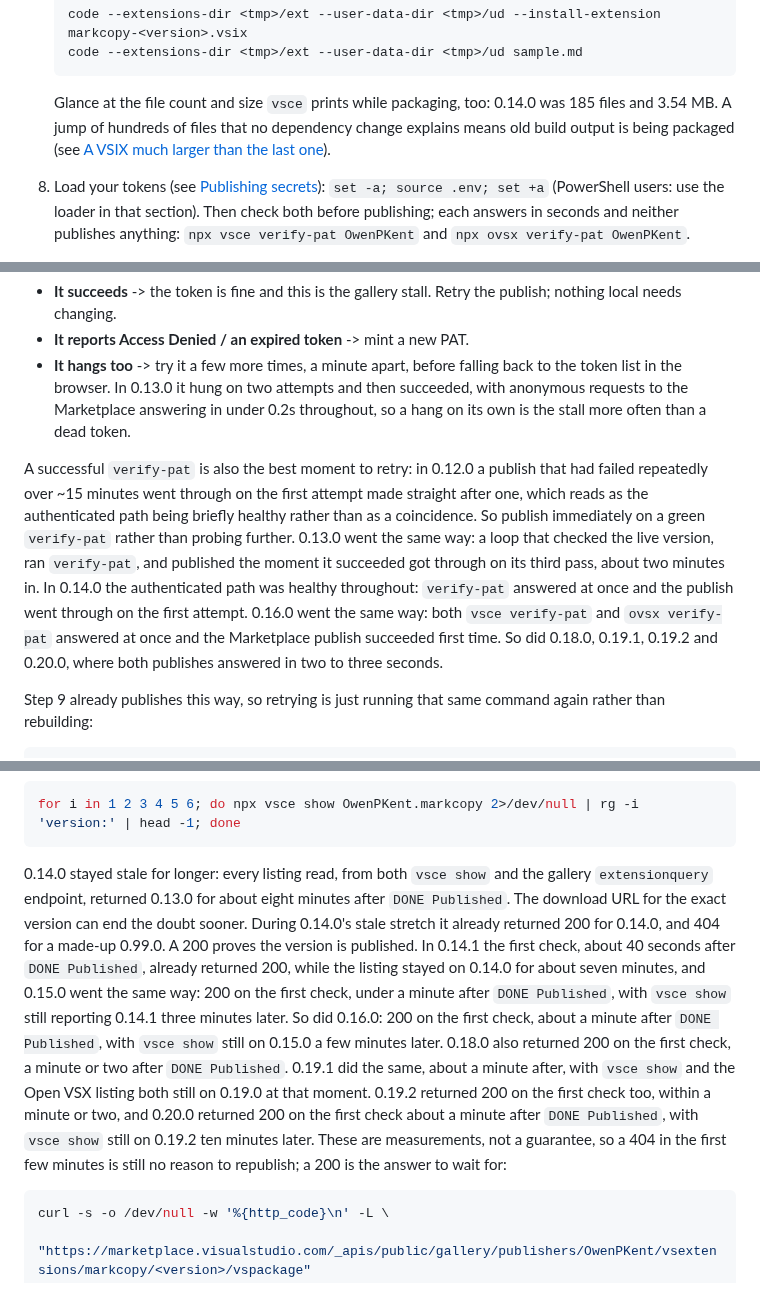
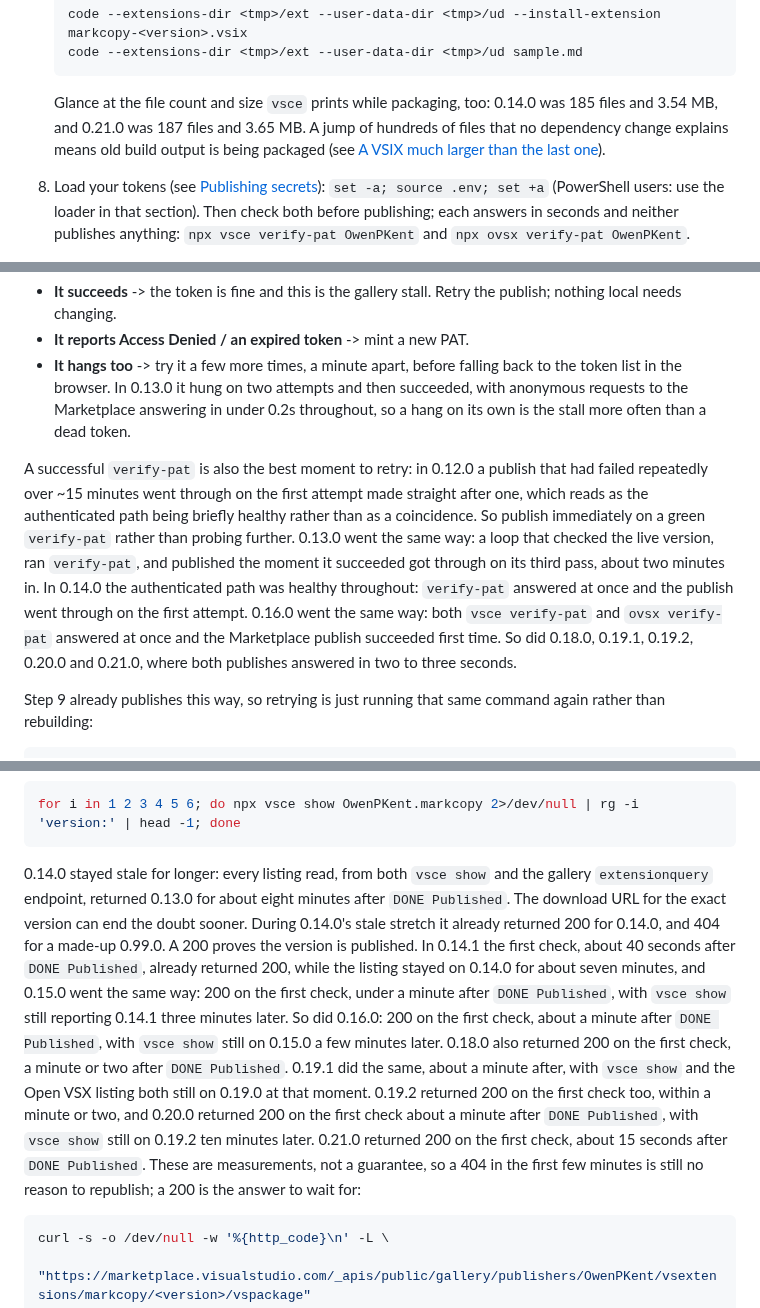
Before and after one commit to owenpkent/markcopy, a Markdown page: docs/RELEASING.md, 3 parts joined by grey strips. GitHub-like rendering.

Commit message:
docs: record 0.21.0 publish timings in RELEASING (#177)

````diff
--- a/docs/RELEASING.md
+++ b/docs/RELEASING.md
@@ -140,7 +140,7 @@ curl -s https://open-vsx.org/api/OwenPKent/markcopy    # Open VSX (see .version)
    code --extensions-dir <tmp>/ext --user-data-dir <tmp>/ud sample.md
    ```
 
-   Glance at the file count and size `vsce` prints while packaging, too: 0.14.0 was 185 files and 3.54 MB. A jump of hundreds of files that no dependency change explains means old build output is being packaged (see [A VSIX much larger than the last one](#a-vsix-much-larger-than-the-last-one)).
+   Glance at the file count and size `vsce` prints while packaging, too: 0.14.0 was 185 files and 3.54 MB, and 0.21.0 was 187 files and 3.65 MB. A jump of hundreds of files that no dependency change explains means old build output is being packaged (see [A VSIX much larger than the last one](#a-vsix-much-larger-than-the-last-one)).
 
 8. Load your tokens (see [Publishing secrets](#publishing-secrets-env)): `set -a; source .env; set +a` (PowerShell users: use the loader in that section). Then check both before publishing; each answers in seconds and neither publishes anything: `npx vsce verify-pat OwenPKent` and `npx ovsx verify-pat OwenPKent`.
 9. Publish the tested artifact to the Marketplace: `npm run publish:vsce -- --packagePath markcopy-<version>.vsix` (reads `VSCE_PAT`). The public listing page can 404 for a few minutes to an hour after a publish while it indexes; that is normal. If this step times out, hangs, or seems not to have taken, see [Troubleshooting Phase 2](#troubleshooting-phase-2) before retrying. Confirm the new version through the registry in step 12.
@@ -223,7 +223,7 @@ npx vsce verify-pat OwenPKent
 - **It reports Access Denied / an expired token** -> mint a new PAT.
 - **It hangs too** -> try it a few more times, a minute apart, before falling back to the token list in the browser. In 0.13.0 it hung on two attempts and then succeeded, with anonymous requests to the Marketplace answering in under 0.2s throughout, so a hang on its own is the stall more often than a dead token.
 
-A successful `verify-pat` is also the best moment to retry: in 0.12.0 a publish that had failed repeatedly over ~15 minutes went through on the first attempt made straight after one, which reads as the authenticated path being briefly healthy rather than as a coincidence. So publish immediately on a green `verify-pat` rather than probing further. 0.13.0 went the same way: a loop that checked the live version, ran `verify-pat`, and published the moment it succeeded got through on its third pass, about two minutes in. In 0.14.0 the authenticated path was healthy throughout: `verify-pat` answered at once and the publish went through on the first attempt. 0.16.0 went the same way: both `vsce verify-pat` and `ovsx verify-pat` answered at once and the Marketplace publish succeeded first time. So did 0.18.0, 0.19.1, 0.19.2 and 0.20.0, where both publishes answered in two to three seconds.
+A successful `verify-pat` is also the best moment to retry: in 0.12.0 a publish that had failed repeatedly over ~15 minutes went through on the first attempt made straight after one, which reads as the authenticated path being briefly healthy rather than as a coincidence. So publish immediately on a green `verify-pat` rather than probing further. 0.13.0 went the same way: a loop that checked the live version, ran `verify-pat`, and published the moment it succeeded got through on its third pass, about two minutes in. In 0.14.0 the authenticated path was healthy throughout: `verify-pat` answered at once and the publish went through on the first attempt. 0.16.0 went the same way: both `vsce verify-pat` and `ovsx verify-pat` answered at once and the Marketplace publish succeeded first time. So did 0.18.0, 0.19.1, 0.19.2, 0.20.0 and 0.21.0, where both publishes answered in two to three seconds.
 
 Step 9 already publishes this way, so retrying is just running that same command again rather than rebuilding:
 
@@ -245,7 +245,7 @@ So do not read a stale response as a failed publish, and do not republish on the
 for i in 1 2 3 4 5 6; do npx vsce show OwenPKent.markcopy 2>/dev/null | rg -i 'version:' | head -1; done
 ```
 
-0.14.0 stayed stale for longer: every listing read, from both `vsce show` and the gallery `extensionquery` endpoint, returned 0.13.0 for about eight minutes after `DONE Published`. The download URL for the exact version can end the doubt sooner. During 0.14.0's stale stretch it already returned 200 for 0.14.0, and 404 for a made-up 0.99.0. A 200 proves the version is published. In 0.14.1 the first check, about 40 seconds after `DONE Published`, already returned 200, while the listing stayed on 0.14.0 for about seven minutes, and 0.15.0 went the same way: 200 on the first check, under a minute after `DONE Published`, with `vsce show` still reporting 0.14.1 three minutes later. So did 0.16.0: 200 on the first check, about a minute after `DONE Published`, with `vsce show` still on 0.15.0 a few minutes later. 0.18.0 also returned 200 on the first check, a minute or two after `DONE Published`. 0.19.1 did the same, about a minute after, with `vsce show` and the Open VSX listing both still on 0.19.0 at that moment. 0.19.2 returned 200 on the first check too, within a minute or two, and 0.20.0 returned 200 on the first check about a minute after `DONE Published`, with `vsce show` still on 0.19.2 ten minutes later. These are measurements, not a guarantee, so a 404 in the first few minutes is still no reason to republish; a 200 is the answer to wait for:
+0.14.0 stayed stale for longer: every listing read, from both `vsce show` and the gallery `extensionquery` endpoint, returned 0.13.0 for about eight minutes after `DONE Published`. The download URL for the exact version can end the doubt sooner. During 0.14.0's stale stretch it already returned 200 for 0.14.0, and 404 for a made-up 0.99.0. A 200 proves the version is published. In 0.14.1 the first check, about 40 seconds after `DONE Published`, already returned 200, while the listing stayed on 0.14.0 for about seven minutes, and 0.15.0 went the same way: 200 on the first check, under a minute after `DONE Published`, with `vsce show` still reporting 0.14.1 three minutes later. So did 0.16.0: 200 on the first check, about a minute after `DONE Published`, with `vsce show` still on 0.15.0 a few minutes later. 0.18.0 also returned 200 on the first check, a minute or two after `DONE Published`. 0.19.1 did the same, about a minute after, with `vsce show` and the Open VSX listing both still on 0.19.0 at that moment. 0.19.2 returned 200 on the first check too, within a minute or two, and 0.20.0 returned 200 on the first check about a minute after `DONE Published`, with `vsce show` still on 0.19.2 ten minutes later. 0.21.0 returned 200 on the first check, about 15 seconds after `DONE Published`. These are measurements, not a guarantee, so a 404 in the first few minutes is still no reason to republish; a 200 is the answer to wait for:
 
 ```bash
 curl -s -o /dev/null -w '%{http_code}\n' -L \
````
Also changed, not shown: other parts of docs/RELEASING.md (+1 -1 lines).
